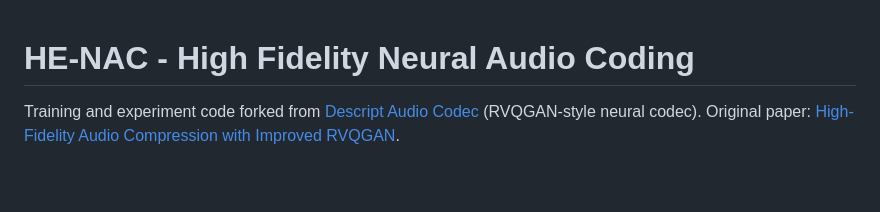
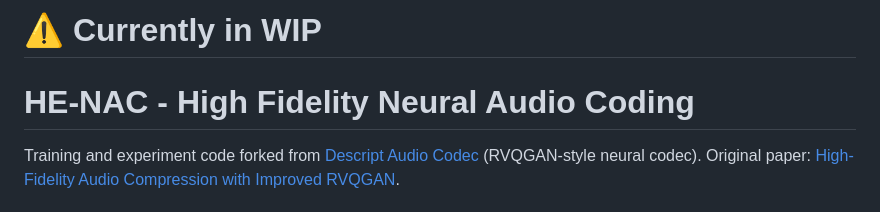
Before and after one commit to darius522/henac, a Markdown page: README.md, the part around the change. Rendered like a GitHub page; blank space fills up the shorter version.

Commit message:
Add WIP notice to README

```diff
--- a/README.md
+++ b/README.md
@@ -1,3 +1,4 @@
+# ⚠️ Currently in WIP
 # HE-NAC - High Fidelity Neural Audio Coding
 
 Training and experiment code forked from [Descript Audio Codec](https://github.com/descriptinc/descript-audio-codec) (RVQGAN-style neural codec). Original paper: [High-Fidelity Audio Compression with Improved RVQGAN](https://arxiv.org/abs/2306.06546).
```
